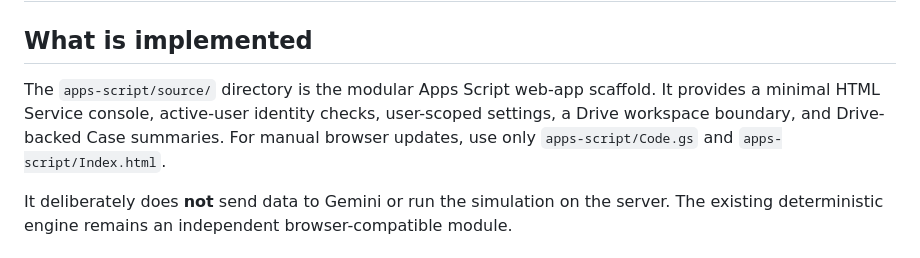
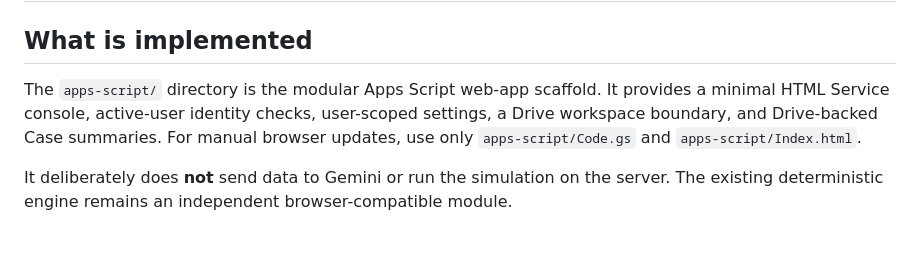
Before and after one commit to ChemicalProgrammer/ST, a Markdown page: docs/09_APPS_SCRIPT_SCAFFOLD.md, the part around the change. GitHub-like rendering.

Commit message:
Update Apps Script source path references

```diff
--- a/docs/09_APPS_SCRIPT_SCAFFOLD.md
+++ b/docs/09_APPS_SCRIPT_SCAFFOLD.md
@@ -2,7 +2,7 @@
 
 ## What is implemented
 
-The `apps-script/source/` directory is the modular Apps Script web-app scaffold. It provides a minimal HTML Service console, active-user identity checks, user-scoped settings, a Drive workspace boundary, and Drive-backed Case summaries. For manual browser updates, use only `apps-script/Code.gs` and `apps-script/Index.html`.
+The `apps-script/` directory is the modular Apps Script web-app scaffold. It provides a minimal HTML Service console, active-user identity checks, user-scoped settings, a Drive workspace boundary, and Drive-backed Case summaries. For manual browser updates, use only `apps-script/Code.gs` and `apps-script/Index.html`.
 
 It deliberately does **not** send data to Gemini or run the simulation on the server. The existing deterministic engine remains an independent browser-compatible module.
 
```
